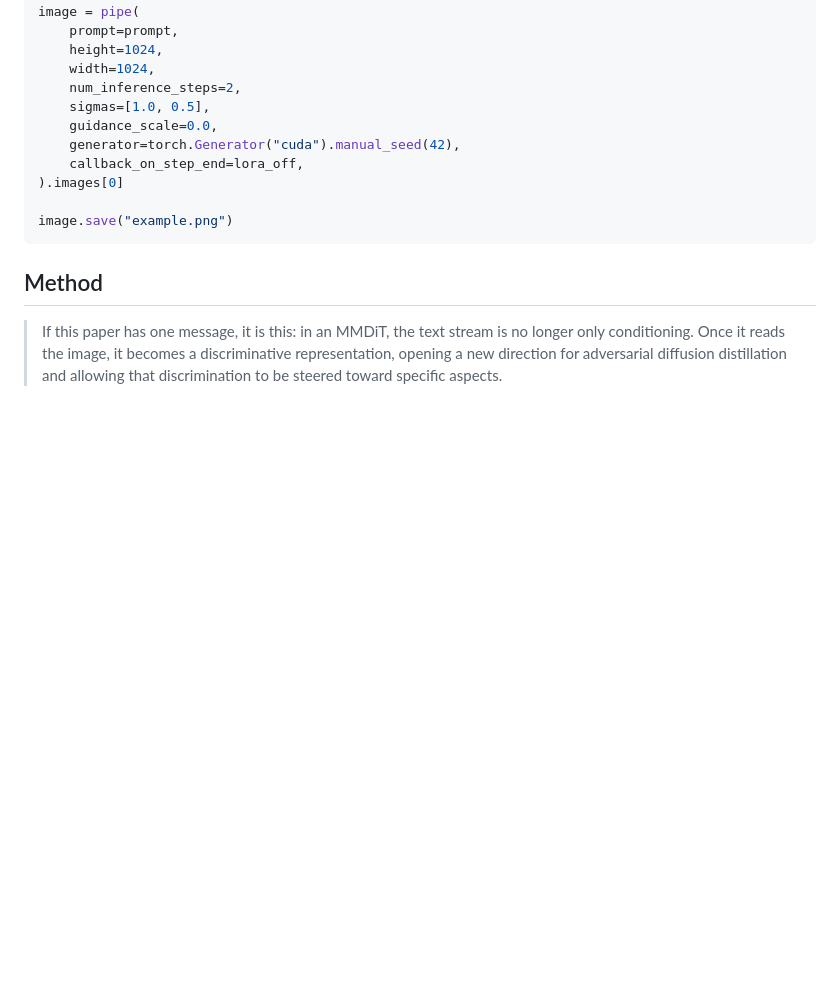
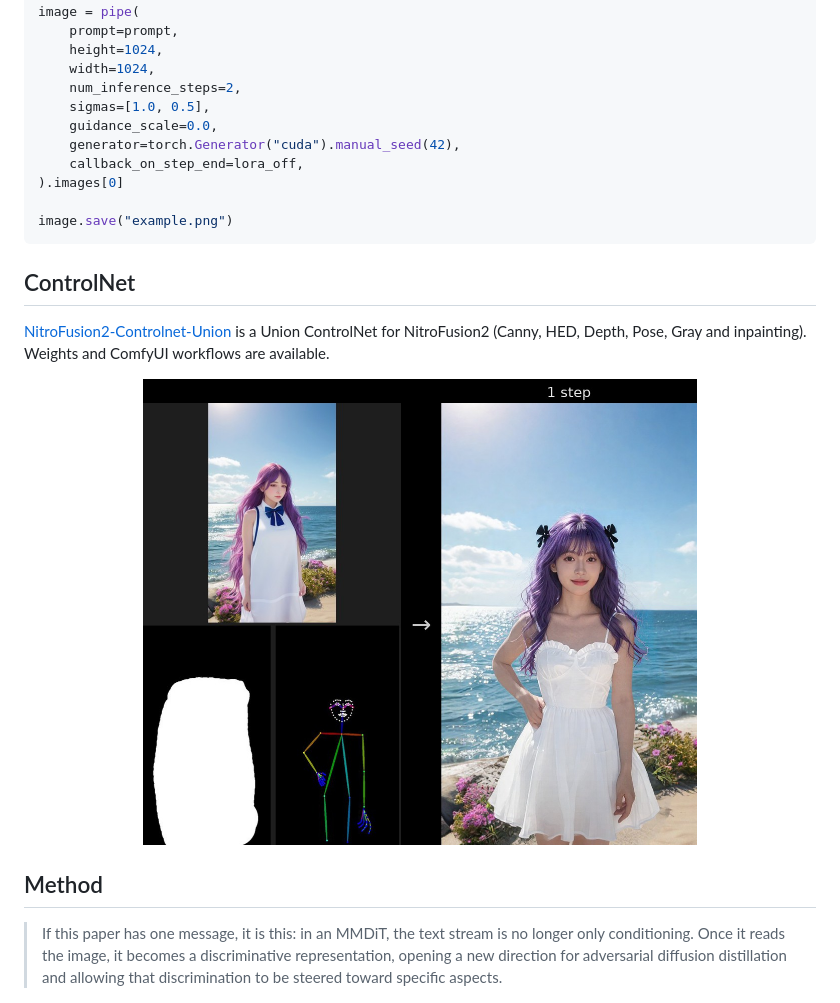
Before and after one commit to ChenDarYen/NitroFusion2, a Markdown page: README.md, the part around the change. Rendered like a GitHub page; pictures changed too: assets/controlnet_inpaint_pose.jpg (added); blank space fills up the shorter version.

Commit message:
README: ControlNet section
Co-Authored-By: Claude Opus 5.5 <noreply@anthropic.com>
Claude-Session: https://claude.ai/code/session_01TKbaTmUt3fp5tUC7M5geDz

````diff
--- a/README.md
+++ b/README.md
@@ -83,6 +83,12 @@ image = pipe(
 image.save("example.png")
 ```
 
+## ControlNet
+
+[NitroFusion2-Controlnet-Union](https://huggingface.co/ChenDY/NitroFusion2-Controlnet-Union) is a Union ControlNet for NitroFusion2 (Canny, HED, Depth, Pose, Gray and inpainting). Weights and ComfyUI workflows are available.
+
+<p align="center"><img src="./assets/controlnet_inpaint_pose.jpg" width="70%"></p>
+
 ## Method
 
 > If this paper has one message, it is this: in an MMDiT, the text stream is no longer only conditioning. Once it reads the image, it becomes a discriminative representation, opening a new direction for adversarial diffusion distillation and allowing that discrimination to be steered toward specific aspects.
````
